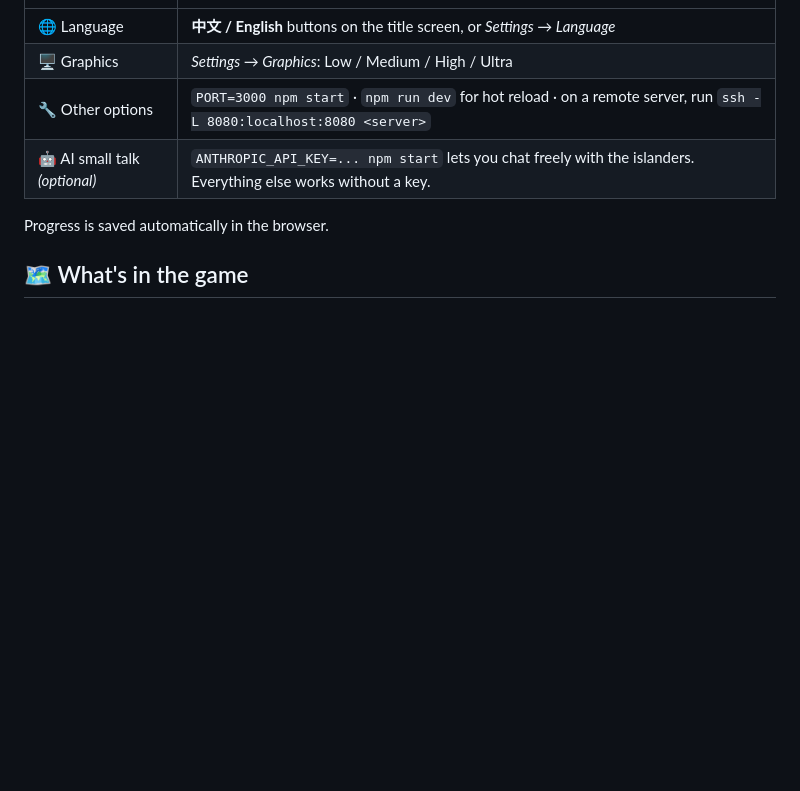
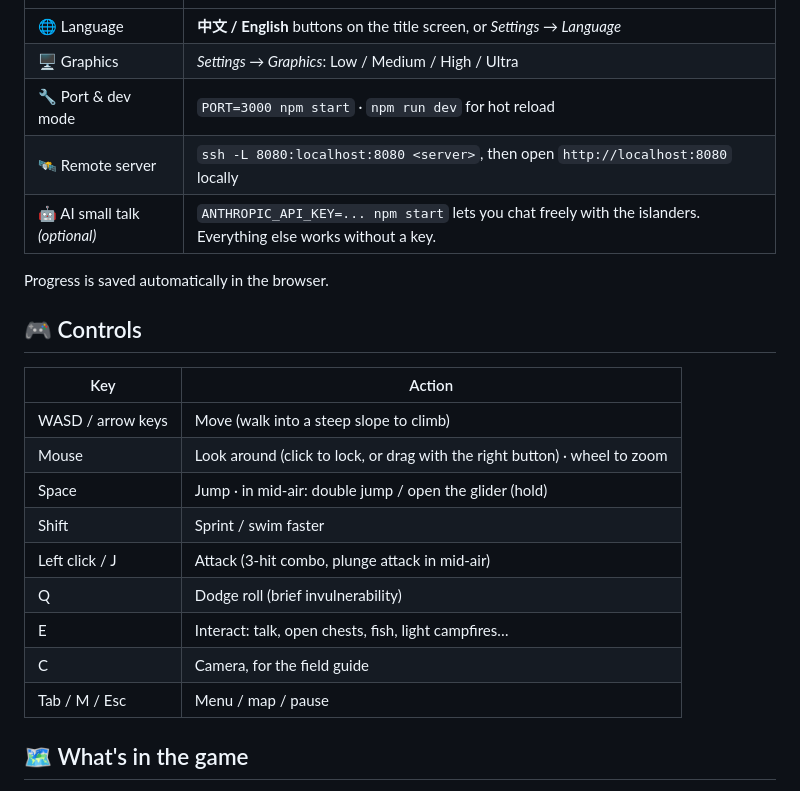
Before and after one commit to Danzer1xxxxChan/Stardust_Isles, a Markdown page: README.md, the part around one of its changes. Rendered like a GitHub page; blank space fills up the shorter version.

```diff
--- a/README.md
+++ b/README.md
@@ -66,10 +64,25 @@ npm start                      # open http://localhost:8080
 |---|---|
 | 🌐 Language | **中文 / English** buttons on the title screen, or *Settings → Language* |
 | 🖥️ Graphics | *Settings → Graphics*: Low / Medium / High / Ultra |
-| 🔧 Other options | `PORT=3000 npm start` · `npm run dev` for hot reload · on a remote server, run `ssh -L 8080:localhost:8080 <server>` |
+| 🔧 Port & dev mode | `PORT=3000 npm start` · `npm run dev` for hot reload |
+| 🛰️ Remote server | `ssh -L 8080:localhost:8080 <server>`, then open `http://localhost:8080` locally |
 | 🤖 AI small talk *(optional)* | `ANTHROPIC_API_KEY=... npm start` lets you chat freely with the islanders. Everything else works without a key. |
 
 Progress is saved automatically in the browser.
+
+## 🎮 Controls
+
+| Key | Action |
+|---|---|
+| WASD / arrow keys | Move (walk into a steep slope to climb) |
+| Mouse | Look around (click to lock, or drag with the right button) · wheel to zoom |
+| Space | Jump · in mid-air: double jump / open the glider (hold) |
+| Shift | Sprint / swim faster |
+| Left click / J | Attack (3-hit combo, plunge attack in mid-air) |
+| Q | Dodge roll (brief invulnerability) |
+| E | Interact: talk, open chests, fish, light campfires… |
+| C | Camera, for the field guide |
+| Tab / M / Esc | Menu / map / pause |
 
 ## 🗺️ What's in the game
 
```
Also changed, not shown: other parts of README.md (+9 -28 lines), docs/README.zh-CN.md (+1 -1 lines), docs/images/hero.jpg (added), docs/images/title.jpg (deleted), 2 other files.
